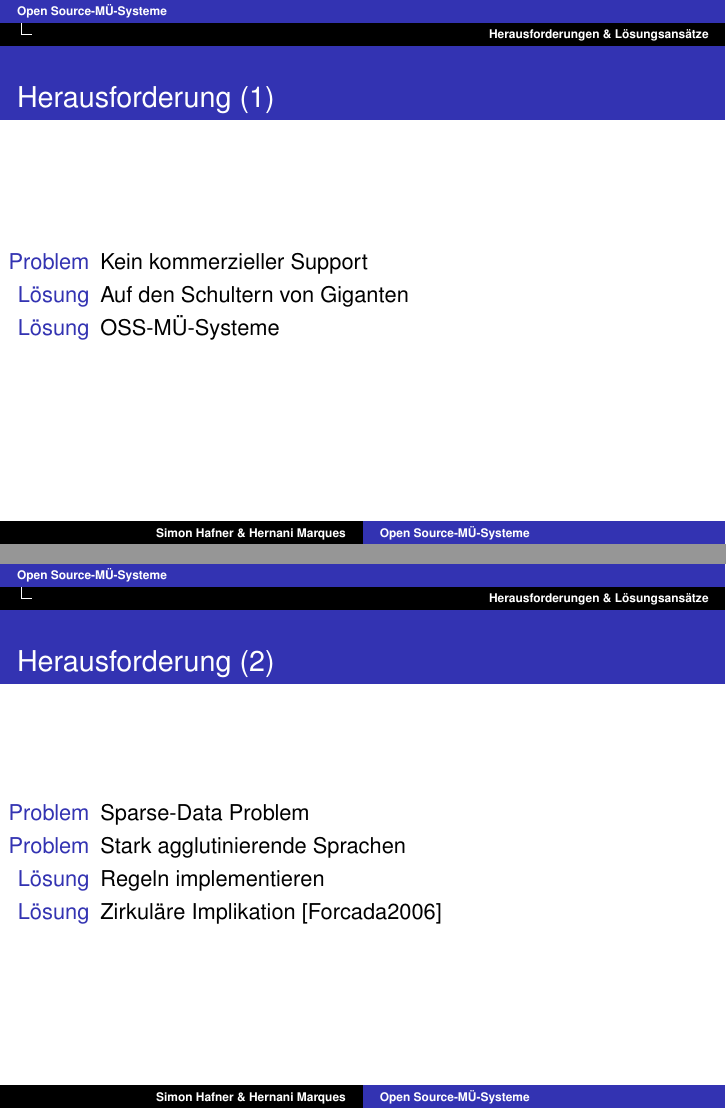
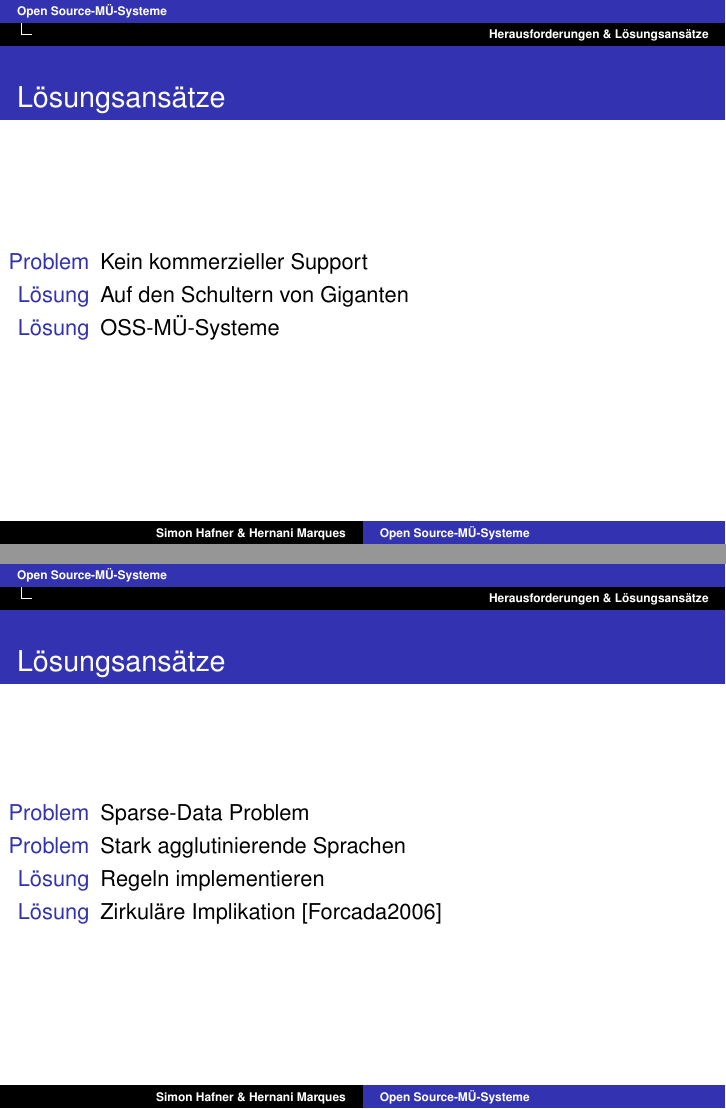
Before and after one commit to 2mh/FOSS-MT-systems, LaTeX slides (folien/hafner+marques--foss-mt-systems.tex): pages 10 and 11 of 28, joined at a grey line. Compiled offline with pdfLaTeX.

Commit message:
frametitle change

```diff
--- a/folien/hafner+marques--foss-mt-systems.tex
+++ b/folien/hafner+marques--foss-mt-systems.tex
@@ -120,7 +120,7 @@
   \end{itemize}
 \end{frame}
 \begin{frame}
-  \frametitle{Herausforderung (1)}
+  \frametitle{Lösungsansätze}
   \begin{itemize}
     \item[Problem] Kein kommerzieller Support
     \item[Lösung] Auf den Schultern von Giganten
@@ -128,7 +128,7 @@
   \end{itemize}
 \end{frame}
 \begin{frame}
-  \frametitle{Herausforderung (2)}
+  \frametitle{Lösungsansätze}
   \begin{itemize}
     \item[Problem] Sparse-Data Problem
     \item[Problem] Stark agglutinierende Sprachen
```
Also changed, not shown: 1 other file.
